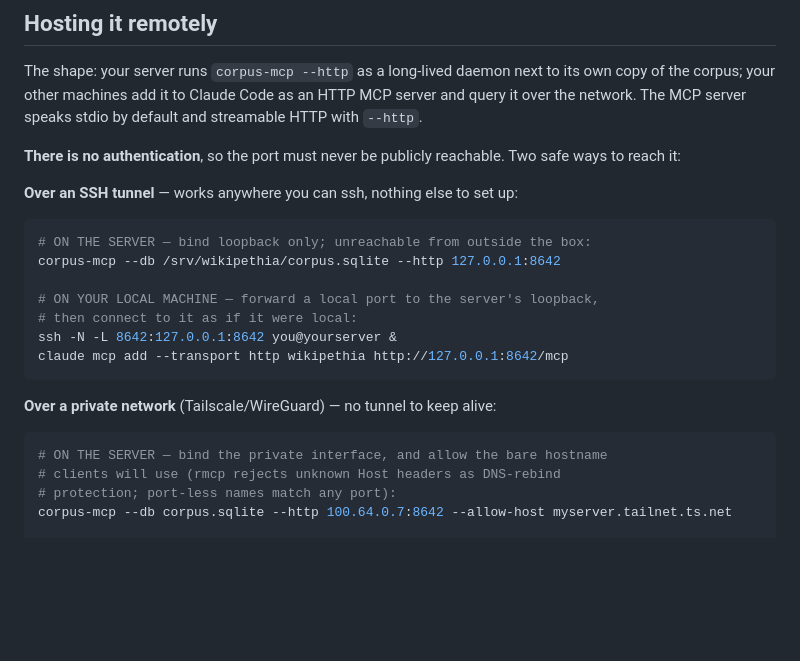
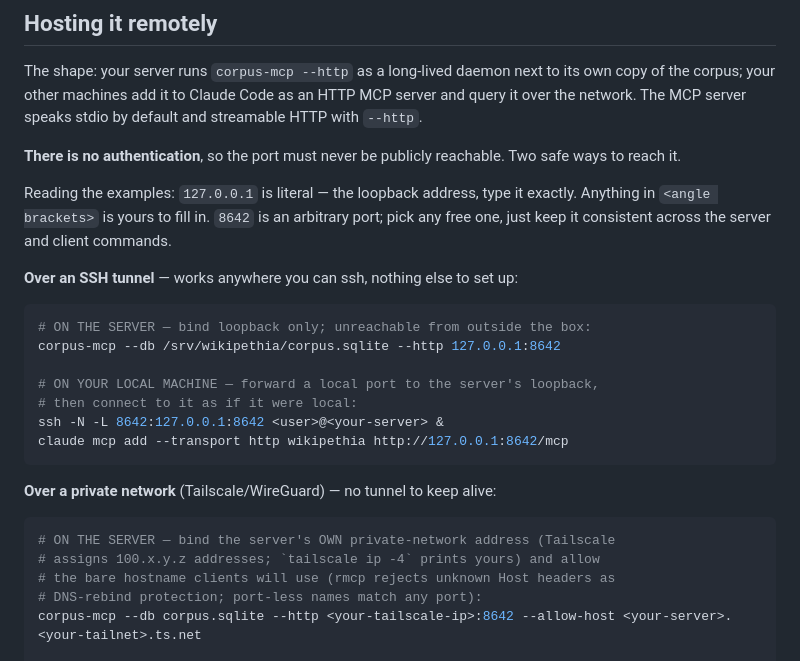
Before and after one commit to JossDuff/wikipethia, a Markdown page: README.md, the part around one of its changes. Rendered like a GitHub page; blank space fills up the shorter version.

Commit message:
README: disambiguate literal addresses from placeholders in hosting
127.0.0.1 read the same as 100.64.0.7 on the page, but one is the
loopback address to type verbatim and the other was an example
Tailscale assignment. A conventions line now states the rule (literal
loopback, <angle brackets> are yours, the port is arbitrary), and
every reader-specific value is an explicit placeholder — with
`tailscale ip -4` mentioned for finding the real one.

Co-Authored-By: Claude Fable 5 <noreply@anthropic.com>

````diff
--- a/README.md
+++ b/README.md
@@ -104,7 +104,12 @@ an HTTP MCP server and query it over the network. The MCP server speaks
 stdio by default and streamable HTTP with `--http`.
 
 **There is no authentication**, so the port must never be publicly
-reachable. Two safe ways to reach it:
+reachable. Two safe ways to reach it.
+
+Reading the examples: `127.0.0.1` is literal — the loopback address,
+type it exactly. Anything in `<angle brackets>` is yours to fill in.
+`8642` is an arbitrary port; pick any free one, just keep it consistent
+across the server and client commands.
 
 **Over an SSH tunnel** — works anywhere you can ssh, nothing else to set up:
 
@@ -114,16 +119,17 @@ corpus-mcp --db /srv/wikipethia/corpus.sqlite --http 127.0.0.1:8642
 
 # ON YOUR LOCAL MACHINE — forward a local port to the server's loopback,
 # then connect to it as if it were local:
-ssh -N -L 8642:127.0.0.1:8642 you@yourserver &
+ssh -N -L 8642:127.0.0.1:8642 <user>@<your-server> &
 claude mcp add --transport http wikipethia http://127.0.0.1:8642/mcp
 ```
 
 **Over a private network** (Tailscale/WireGuard) — no tunnel to keep alive:
 
 ```bash
-# ON THE SERVER — bind the private interface, and allow the bare hostname
-# clients will use (rmcp rejects unknown Host headers as DNS-rebind
-# protection; port-less names match any port):
-corpus-mcp --db corpus.sqlite --http 100.64.0.7:8642 --allow-host myserver.tailnet.ts.net
+# ON THE SERVER — bind the server's OWN private-network address (Tailscale
+# assigns 100.x.y.z addresses; `tailscale ip -4` prints yours) and allow
+# the bare hostname clients will use (rmcp rejects unknown Host headers as
+# DNS-rebind protection; port-less names match any port):
+corpus-mcp --db corpus.sqlite --http <your-tailscale-ip>:8642 --allow-host <your-server>.<your-tailnet>.ts.net
 
 # ON EACH CLIENT MACHINE:
````
Also changed, not shown: other parts of README.md (+1 -1 lines).
